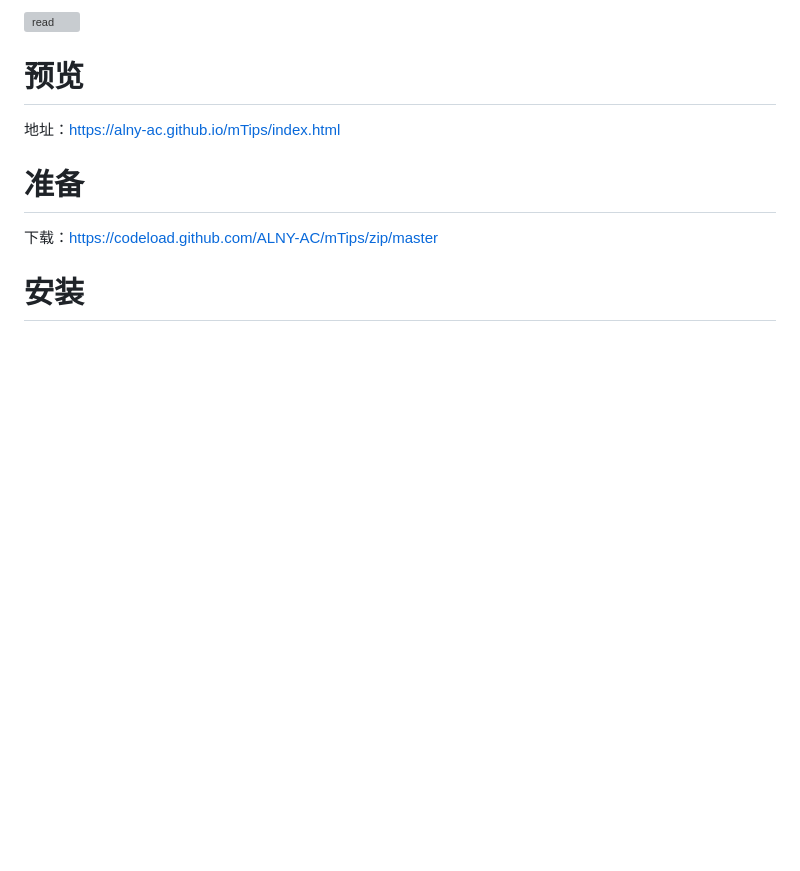
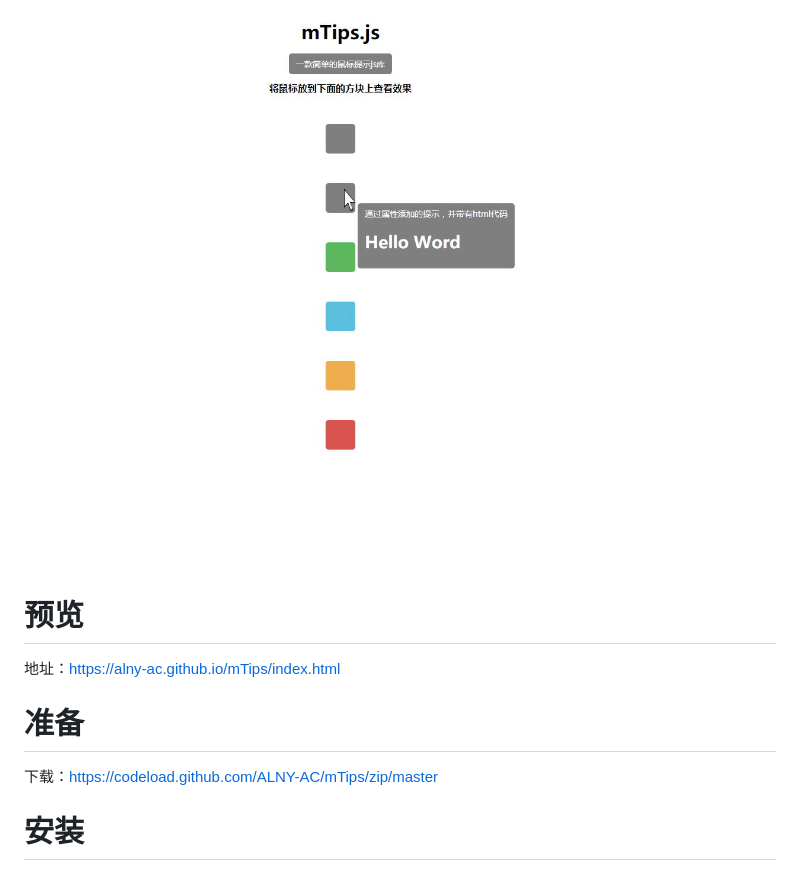
Before and after one commit to ALNY-AC/mTips, a Markdown page: README.md, the part around the change. GitHub-like rendering; pictures changed too: read.jpg (added); blank space fills up the shorter version; grey boxes are pictures that could not be loaded.

Commit message:
修改图片

```diff
--- a/README.md
+++ b/README.md
@@ -1,4 +1,4 @@
-![read](read.png)
+![read](read.jpg)
 
 
 
```
Also changed, not shown: 1 other file.
